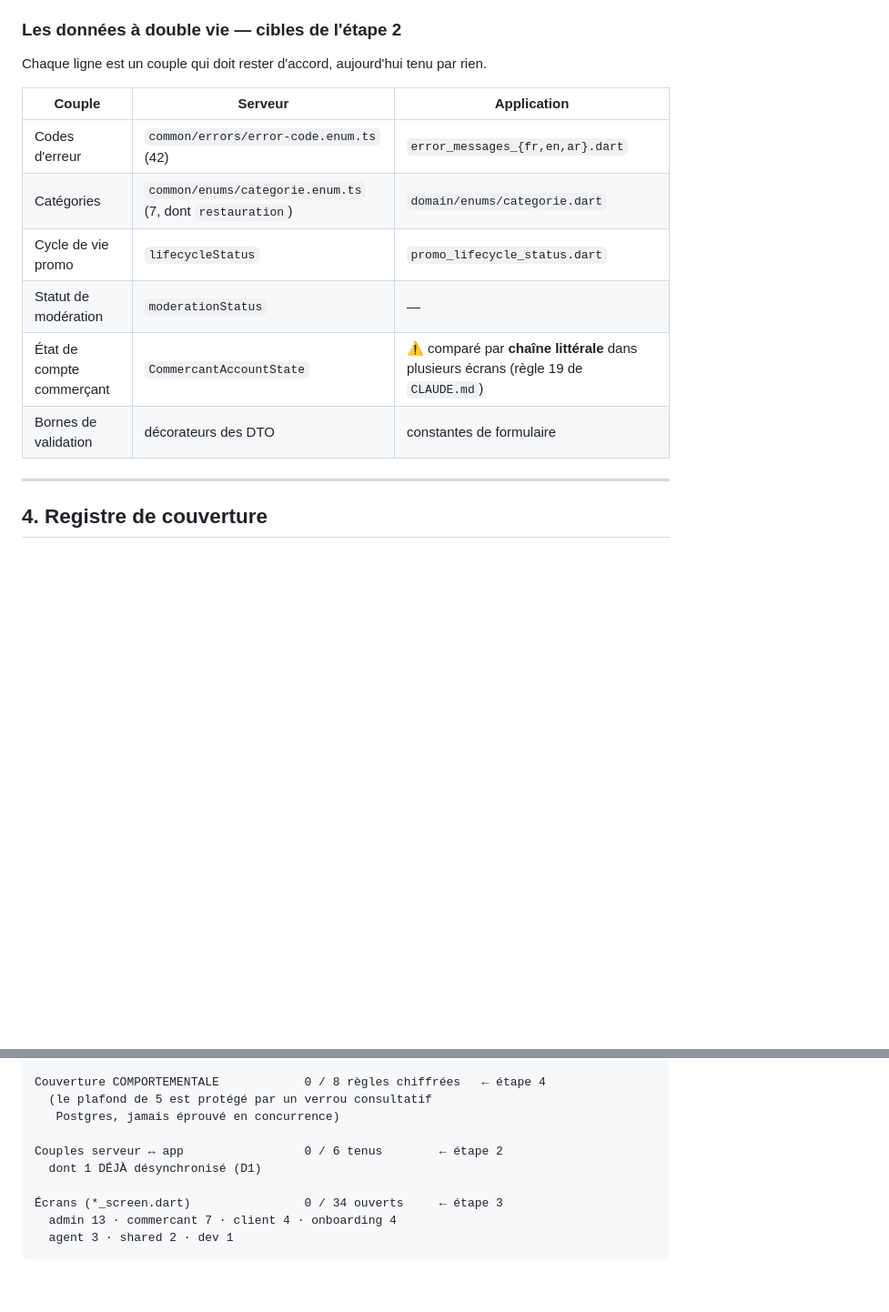
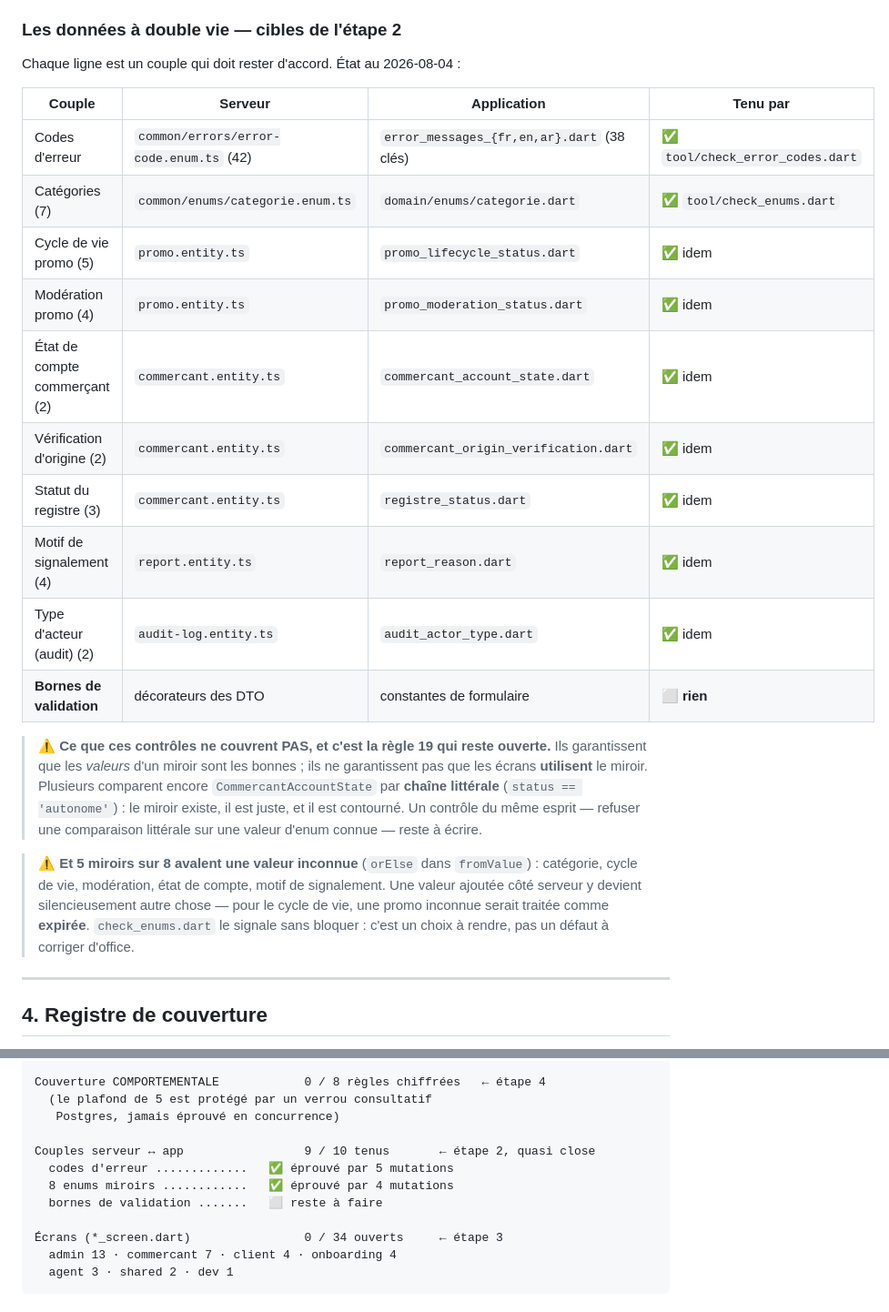
Before and after one commit to ecolealgerienne-ui/echangopromo, a Markdown page: docs/TEST_PROMO.md, 2 parts joined by grey strips. Shown at 91% size. Drawn GitHub-style; blank space fills up the shorter version.

```diff
--- a/docs/TEST_PROMO.md
+++ b/docs/TEST_PROMO.md
@@ -197,16 +197,35 @@ C'est la liste de départ des bancs de l'étape 4 : **une règle, un banc**.
 
 ### Les données à double vie — cibles de l'étape 2
 
-Chaque ligne est un couple qui doit rester d'accord, aujourd'hui tenu par rien.
+Chaque ligne est un couple qui doit rester d'accord. État au 2026-08-04 :
 
-| Couple | Serveur | Application |
-|---|---|---|
-| Codes d'erreur | `common/errors/error-code.enum.ts` (42) | `error_messages_{fr,en,ar}.dart` |
-| Catégories | `common/enums/categorie.enum.ts` (7, dont `restauration`) | `domain/enums/categorie.dart` |
-| Cycle de vie promo | `lifecycleStatus` | `promo_lifecycle_status.dart` |
-| Statut de modération | `moderationStatus` | — |
-| État de compte commerçant | `CommercantAccountState` | ⚠️ comparé par **chaîne littérale** dans plusieurs écrans (règle 19 de `CLAUDE.md`) |
-| Bornes de validation | décorateurs des DTO | constantes de formulaire |
+| Couple | Serveur | Application | Tenu par |
+|---|---|---|---|
+| Codes d'erreur | `common/errors/error-code.enum.ts` (42) | `error_messages_{fr,en,ar}.dart` (38 clés) | ✅ `tool/check_error_codes.dart` |
+| Catégories (7) | `common/enums/categorie.enum.ts` | `domain/enums/categorie.dart` | ✅ `tool/check_enums.dart` |
+| Cycle de vie promo (5) | `promo.entity.ts` | `promo_lifecycle_status.dart` | ✅ idem |
+| Modération promo (4) | `promo.entity.ts` | `promo_moderation_status.dart` | ✅ idem |
+| État de compte commerçant (2) | `commercant.entity.ts` | `commercant_account_state.dart` | ✅ idem |
+| Vérification d'origine (2) | `commercant.entity.ts` | `commercant_origin_verification.dart` | ✅ idem |
+| Statut du registre (3) | `commercant.entity.ts` | `registre_status.dart` | ✅ idem |
+| Motif de signalement (4) | `report.entity.ts` | `report_reason.dart` | ✅ idem |
+| Type d'acteur (audit) (2) | `audit-log.entity.ts` | `audit_actor_type.dart` | ✅ idem |
+| **Bornes de validation** | décorateurs des DTO | constantes de formulaire | ⬜ **rien** |
+
+> ⚠️ **Ce que ces contrôles ne couvrent PAS, et c'est la règle 19 qui reste
+> ouverte.** Ils garantissent que les *valeurs* d'un miroir sont les bonnes ;
+> ils ne garantissent pas que les écrans **utilisent** le miroir. Plusieurs
+> comparent encore `CommercantAccountState` par **chaîne littérale**
+> (`status == 'autonome'`) : le miroir existe, il est juste, et il est
+> contourné. Un contrôle du même esprit — refuser une comparaison littérale sur
+> une valeur d'enum connue — reste à écrire.
+
+> ⚠️ **Et 5 miroirs sur 8 avalent une valeur inconnue** (`orElse` dans
+> `fromValue`) : catégorie, cycle de vie, modération, état de compte, motif de
+> signalement. Une valeur ajoutée côté serveur y devient silencieusement autre
+> chose — pour le cycle de vie, une promo inconnue serait traitée comme
+> **expirée**. `check_enums.dart` le signale sans bloquer : c'est un choix à
+> rendre, pas un défaut à corriger d'office.
 
 ---
 
@@ -251,8 +270,10 @@ Couverture COMPORTEMENTALE            0 / 8 règles chiffrées   ← étape 4
   (le plafond de 5 est protégé par un verrou consultatif
    Postgres, jamais éprouvé en concurrence)
 
-Couples serveur ↔ app                 0 / 6 tenus        ← étape 2
-  dont 1 DÉJÀ désynchronisé (D1)
+Couples serveur ↔ app                 9 / 10 tenus       ← étape 2, quasi close
+  codes d'erreur .............   ✅ éprouvé par 5 mutations
+  8 enums miroirs ............   ✅ éprouvé par 4 mutations
+  bornes de validation .......   ⬜ reste à faire
 
 Écrans (*_screen.dart)                0 / 34 ouverts     ← étape 3
   admin 13 · commercant 7 · client 4 · onboarding 4
```
Also changed, not shown: other parts of docs/TEST_PROMO.md (+22 -12 lines), docs/status_v0.1.md (+58 -2 lines).
